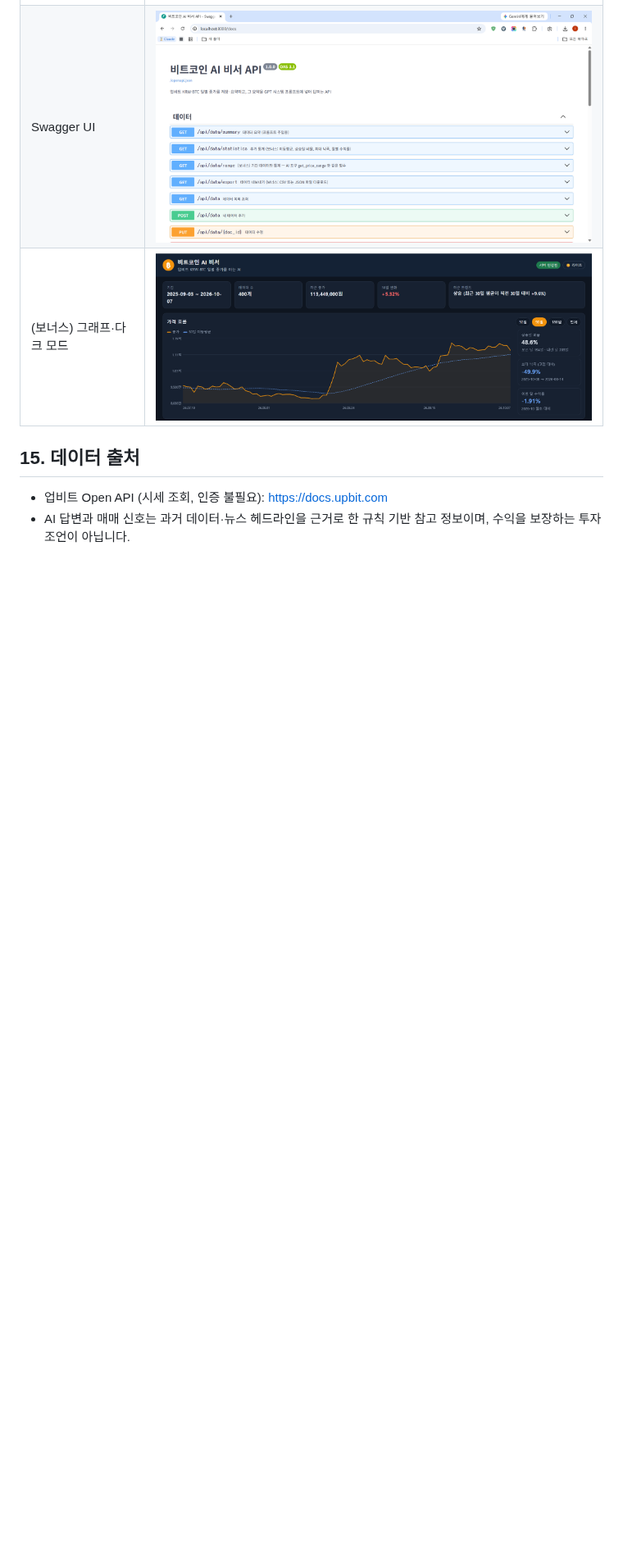
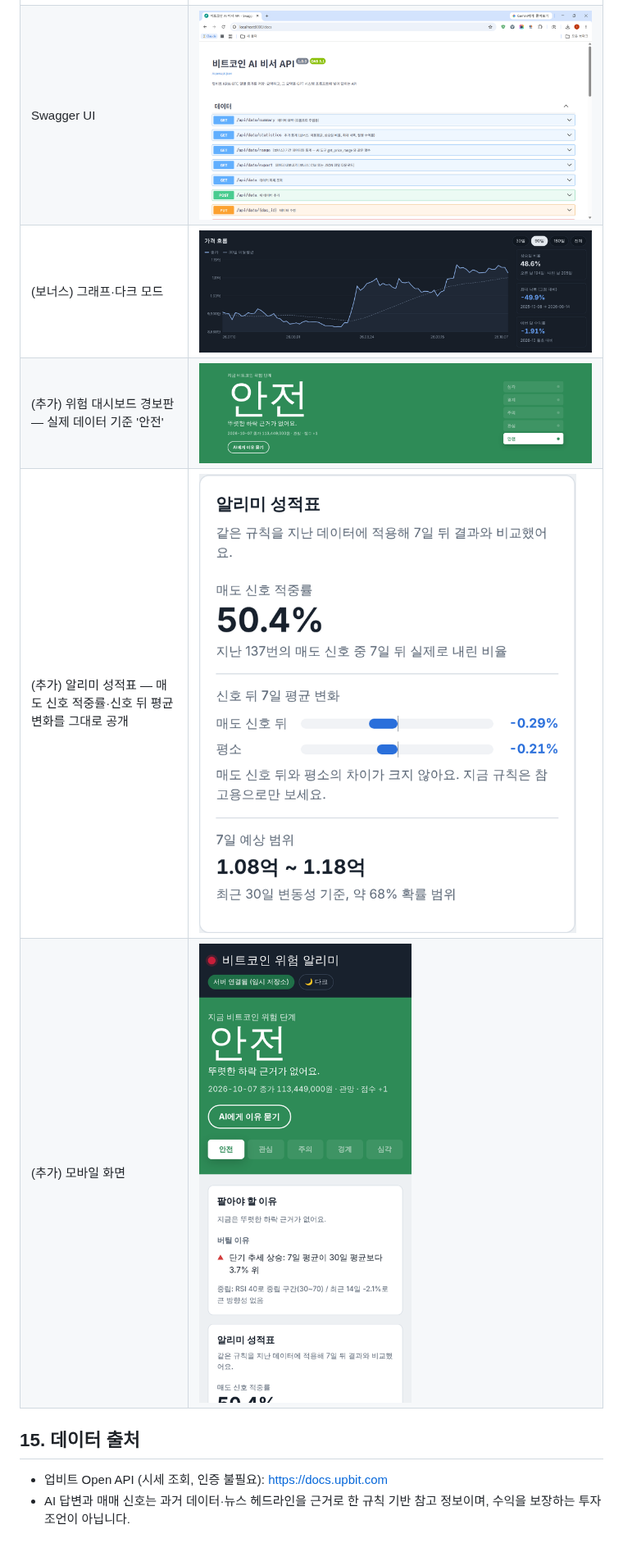
Before and after one commit to 17lucky71/crypto-ai-assistant, a Markdown page: README.md, the part around one of its changes. Shown at 82% size. Drawn GitHub-style; pictures changed too: docs/screenshots/05_chart_dark.png, docs/screenshots/06_risk_dashboard.png (added), docs/screenshots/07_scorecard.png (added); blank space fills up the shorter version.

```diff
--- a/README.md
+++ b/README.md
@@ -414,6 +425,9 @@ OPENAI_MODEL=gpt-4o-mini
 | 대화 기록 불러오기 | ![대화 기록](docs/screenshots/03_history.png) |
 | Swagger UI | ![Swagger](docs/screenshots/04_swagger.png) |
 | (보너스) 그래프·다크 모드 | ![그래프](docs/screenshots/05_chart_dark.png) |
+| (추가) 위험 대시보드 경보판 — 실제 데이터 기준 '안전' | ![위험 대시보드](docs/screenshots/06_risk_dashboard.png) |
+| (추가) 알리미 성적표 — 매도 신호 적중률·신호 뒤 평균 변화를 그대로 공개 | ![성적표](docs/screenshots/07_scorecard.png) |
+| (추가) 모바일 화면 | ![모바일](docs/screenshots/08_mobile.png) |
 
 ## 15. 데이터 출처
 - 업비트 Open API (시세 조회, 인증 불필요): https://docs.upbit.com
```
Also changed, not shown: other parts of README.md (+11 -0 lines), 1 other file.
